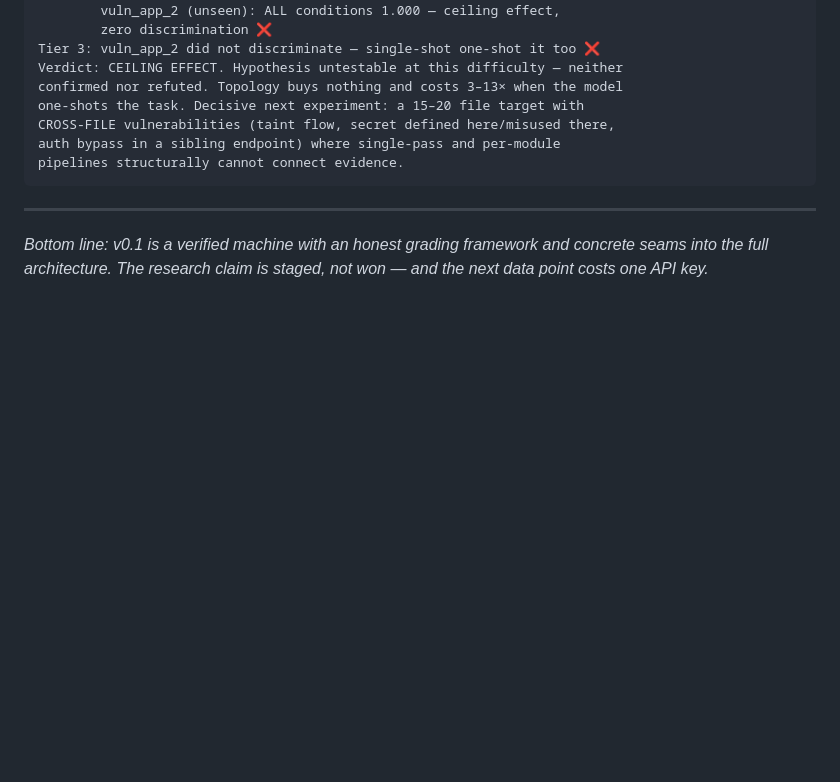
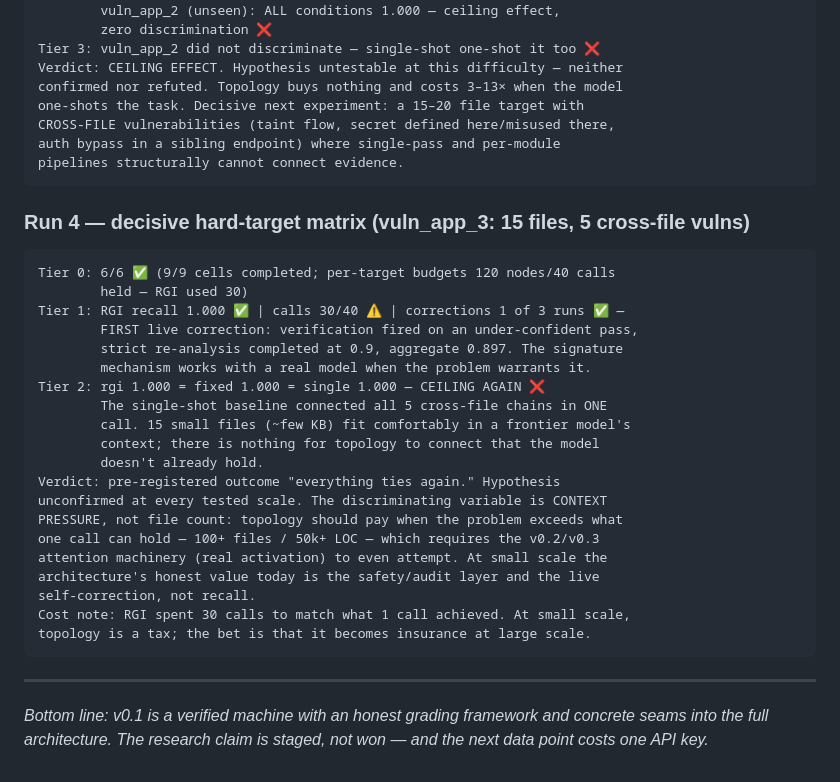
Before and after one commit to Recursive-Graph-Intelligence-RGI/rgi-research, a Markdown page: docs/reports/2026-08-04-rgi-v0.1-status-report.md, the part around the change. Drawn GitHub-style; blank space fills up the shorter version.

Commit message:
docs: record decisive hard-target run 4 in scorecard

````diff
--- a/docs/reports/2026-08-04-rgi-v0.1-status-report.md
+++ b/docs/reports/2026-08-04-rgi-v0.1-status-report.md
@@ -268,6 +268,31 @@ auth bypass in a sibling endpoint) where single-pass and per-module
 pipelines structurally cannot connect evidence.
 ```
 
+### Run 4 — decisive hard-target matrix (vuln_app_3: 15 files, 5 cross-file vulns)
+
+```
+Tier 0: 6/6 ✅ (9/9 cells completed; per-target budgets 120 nodes/40 calls
+        held — RGI used 30)
+Tier 1: RGI recall 1.000 ✅ | calls 30/40 ⚠️ | corrections 1 of 3 runs ✅ —
+        FIRST live correction: verification fired on an under-confident pass,
+        strict re-analysis completed at 0.9, aggregate 0.897. The signature
+        mechanism works with a real model when the problem warrants it.
+Tier 2: rgi 1.000 = fixed 1.000 = single 1.000 — CEILING AGAIN ❌
+        The single-shot baseline connected all 5 cross-file chains in ONE
+        call. 15 small files (~few KB) fit comfortably in a frontier model's
+        context; there is nothing for topology to connect that the model
+        doesn't already hold.
+Verdict: pre-registered outcome "everything ties again." Hypothesis
+unconfirmed at every tested scale. The discriminating variable is CONTEXT
+PRESSURE, not file count: topology should pay when the problem exceeds what
+one call can hold — 100+ files / 50k+ LOC — which requires the v0.2/v0.3
+attention machinery (real activation) to even attempt. At small scale the
+architecture's honest value today is the safety/audit layer and the live
+self-correction, not recall.
+Cost note: RGI spent 30 calls to match what 1 call achieved. At small scale,
+topology is a tax; the bet is that it becomes insurance at large scale.
+```
+
 ---
 
 *Bottom line: v0.1 is a verified machine with an honest grading framework and
````
